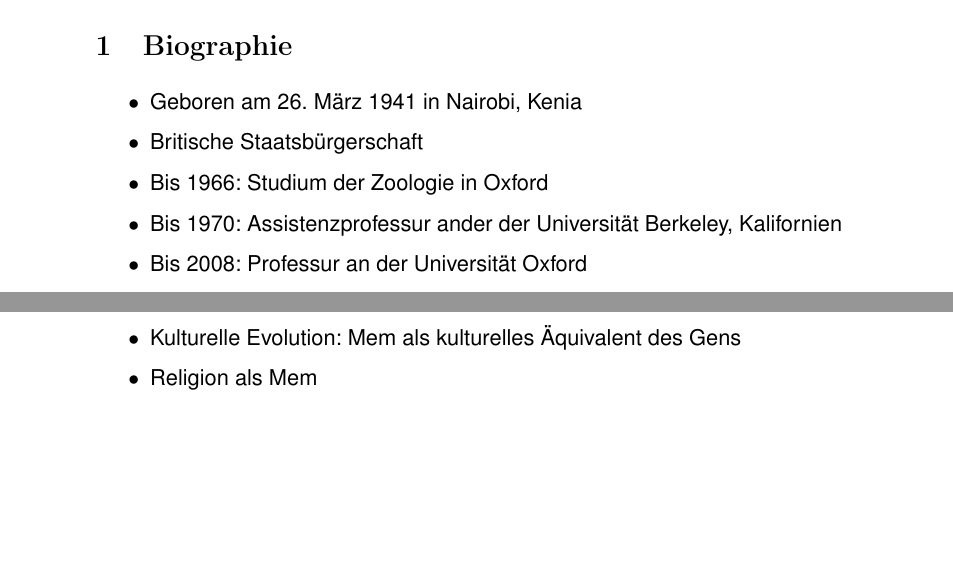
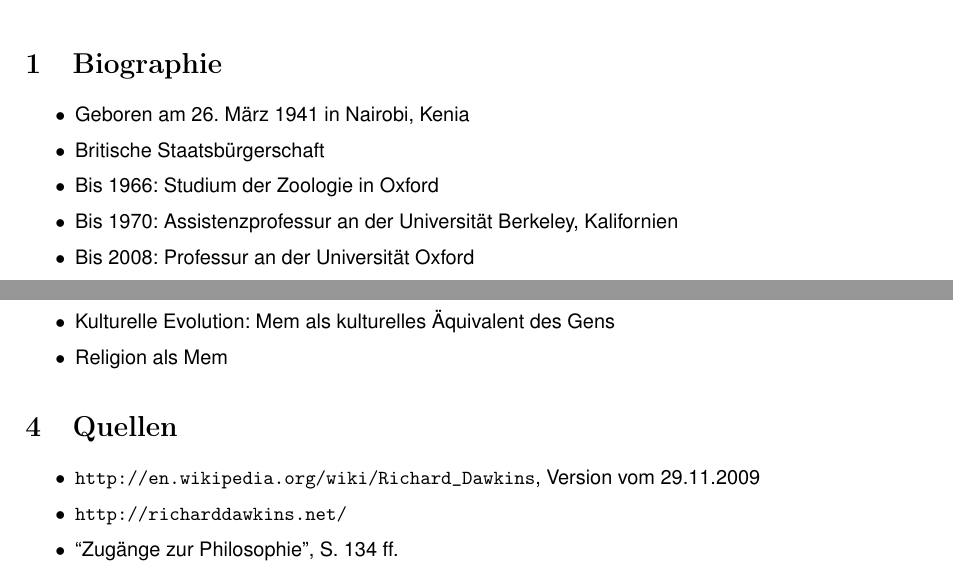
Before and after one commit to leonhandreke/leonbrussels-homework, a LaTeX document (philoshophy/dawkins-handout.tex): two parts of the page, joined at a grey line, cut so that both start at the same text, the shorter picture padded with empty space. Compiled offline with pdfLaTeX.

Commit message:
Minor corrections to Dawkins handout

```diff
--- a/philoshophy/dawkins-handout.tex
+++ b/philoshophy/dawkins-handout.tex
@@ -1,12 +1,13 @@
-\documentclass[11pt]{article}
+\documentclass[10pt]{article}
 \usepackage{setspace}
-\usepackage{geometry}                % See geometry.pdf to learn the layout options. There are lots.
-\geometry{letterpaper}                   % ... or a4paper or a5paper or ...
+\usepackage[margin=2cm]{geometry}              % See geometry.pdf to learn the layout options. There are lots.
+\geometry{a4paper}                   % ... or a4paper or a5paper or ...
 %\geometry{landscape}                % Activate for for rotated page geometry
 \usepackage[parfill]{parskip}    % Activate to begin paragraphs with an empty line rather than an indent
 \usepackage{graphicx}
 \usepackage{helvet}
 \usepackage{nopageno}
+\usepackage{url}
 
 \usepackage[german]{babel}
 \usepackage[T1]{fontenc}
@@ -32,7 +33,7 @@
 \item Geboren am 26. M"arz 1941 in Nairobi, Kenia
 \item Britische Staatsb"urgerschaft
 \item Bis 1966: Studium der Zoologie in Oxford
-\item Bis 1970: Assistenzprofessur ander der Universit"at Berkeley, Kalifornien
+\item Bis 1970: Assistenzprofessur an der Universit"at Berkeley, Kalifornien
 \item Bis 2008: Professur an der Universit"at Oxford
 \item 2006: Gr"undung der Richard Dawkins Foundation for Reason and Science
 \end{itemize}
@@ -55,4 +56,12 @@
 \end{itemize}
 
 
+
+\section{Quellen}
+\begin{itemize}
+\item \url{http://en.wikipedia.org/wiki/Richard_Dawkins}, Version vom 29.11.2009
+\item \url{http://richarddawkins.net/}
+\item ``Zug"ange zur Philosophie'', S. 134 ff.
+\end{itemize}
+
 \end{document}
```
Also changed, not shown: philoshophy/dawkins-handout.tex (2 more changed lines).
